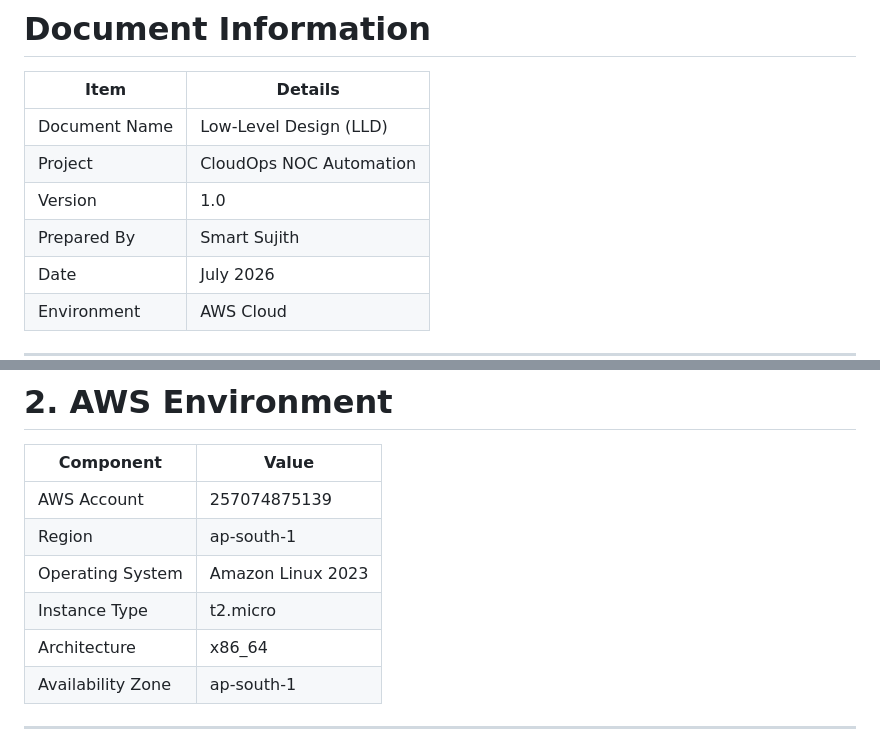
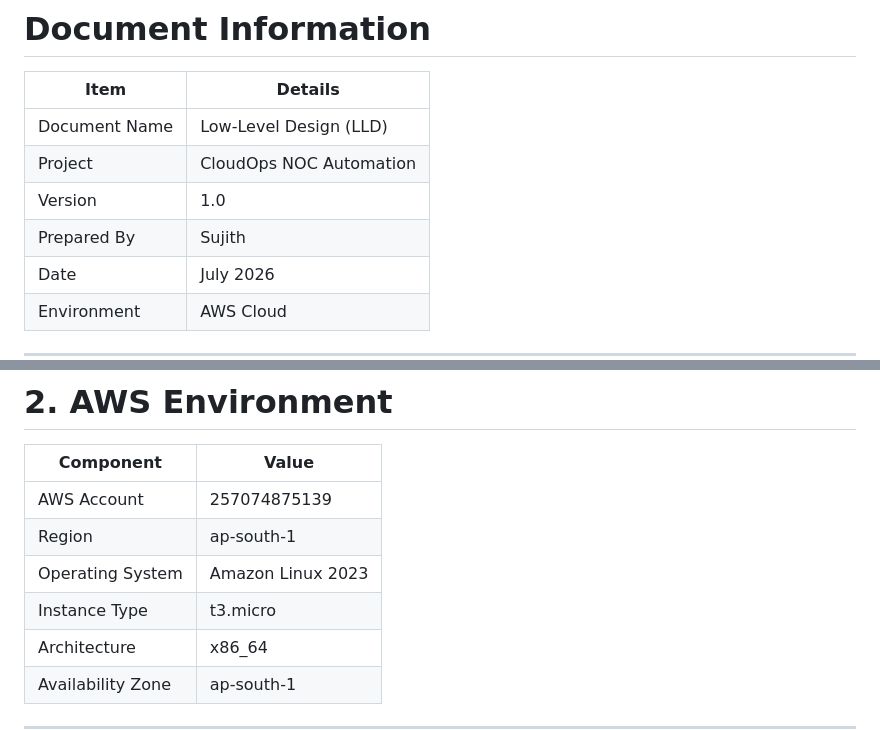
Before and after one commit to sujithsumo-cloud/CloudOps-NOC-AutoRemediation, a Markdown page: Docs/04-Low-Level-Design.md, 2 parts joined by grey strips. Drawn GitHub-style.

Commit message:
Update prepared by and instance type in LLD

```diff
--- a/Docs/04-Low-Level-Design.md
+++ b/Docs/04-Low-Level-Design.md
@@ -13,7 +13,7 @@ CloudOps NOC Automation Using AWS CloudWatch, SNS, Lambda and Systems Manager
 | Document Name | Low-Level Design (LLD) |
 | Project | CloudOps NOC Automation |
 | Version | 1.0 |
-| Prepared By | Smart Sujith |
+| Prepared By | Sujith |
 | Date | July 2026 |
 | Environment | AWS Cloud |
 
@@ -34,7 +34,7 @@ The objective is to provide all technical details required for deployment, maint
 | AWS Account | 257074875139 |
 | Region | ap-south-1 |
 | Operating System | Amazon Linux 2023 |
-| Instance Type | t2.micro |
+| Instance Type | t3.micro |
 | Architecture | x86_64 |
 | Availability Zone | ap-south-1 |
 
```
